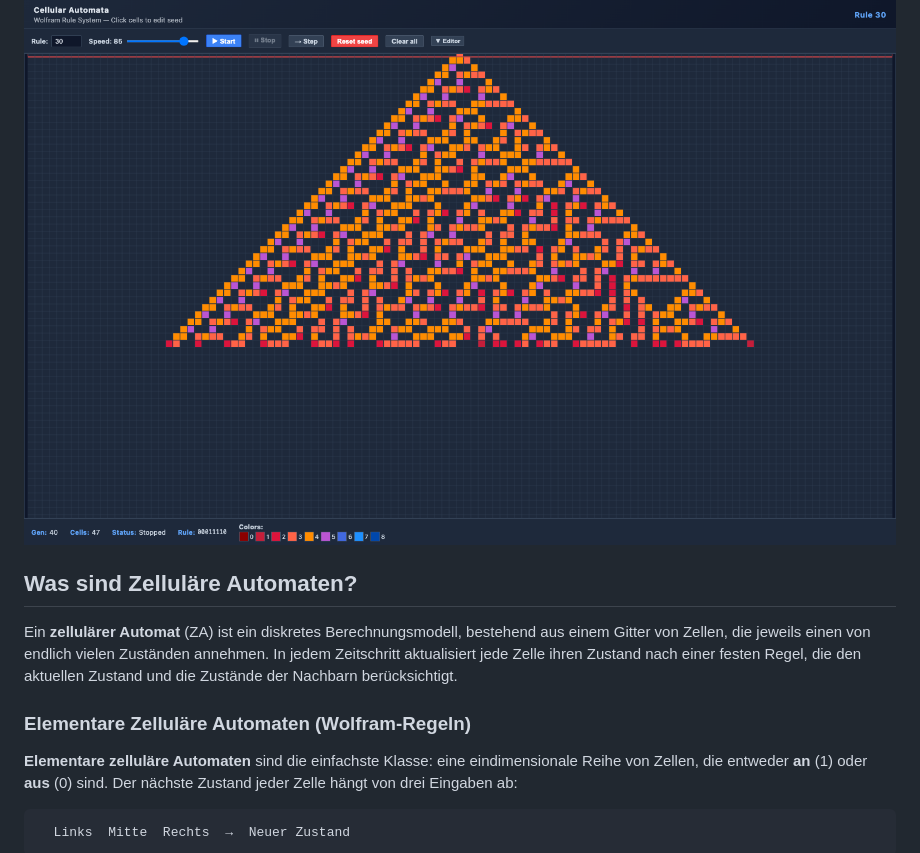
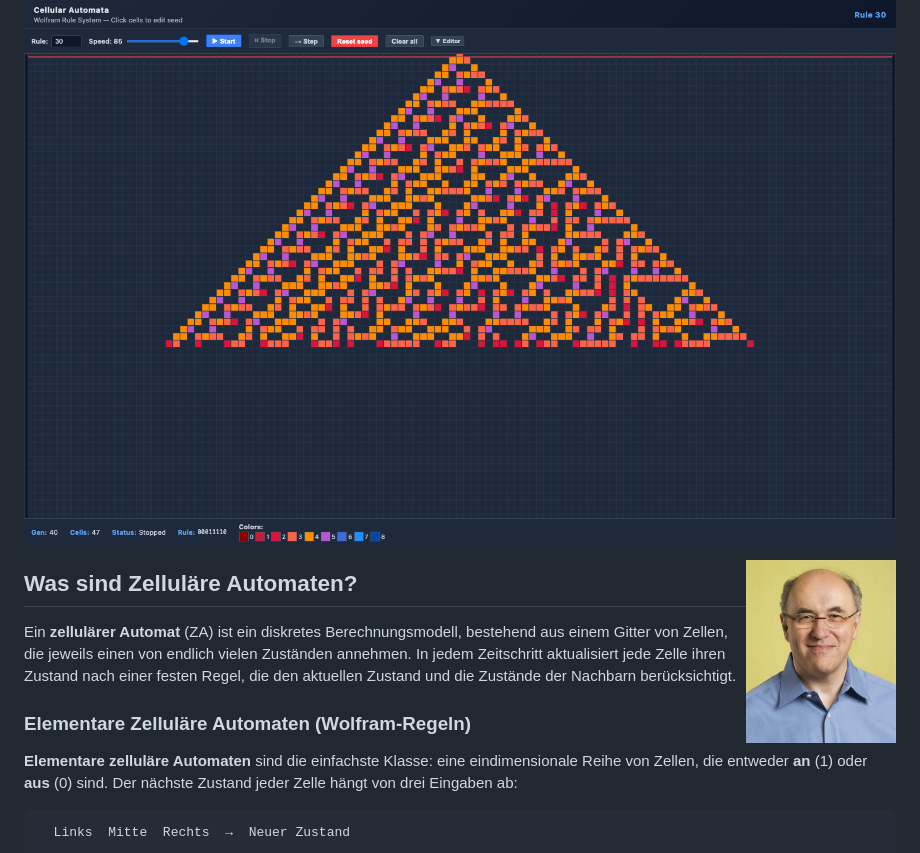
Before and after one commit to HelmutQualtinger/Wolfram-JS, a Markdown page: README.de.md, the part around the change. Drawn GitHub-style.

Commit message:
Add Stephen Wolfram portrait to all README translations
Co-Authored-By: Claude Opus 4.6 <noreply@anthropic.com>

```diff
--- a/README.de.md
+++ b/README.de.md
@@ -5,6 +5,8 @@
 Interaktiver 1D-Zellulärer-Automaten-Visualisierer mit allen 256 Wolfram-Regeln.
 
 ![Screenshot](screenshot.png)
+
+<img src="Stephen-Wolfram-1.jpg" alt="Stephen Wolfram" width="150" align="right" style="border-radius: 50%; margin-left: 20px;">
 
 ## Was sind Zelluläre Automaten?
 
```
Also changed, not shown: README.it.md (+2 -0 lines), README.md (+2 -0 lines).
